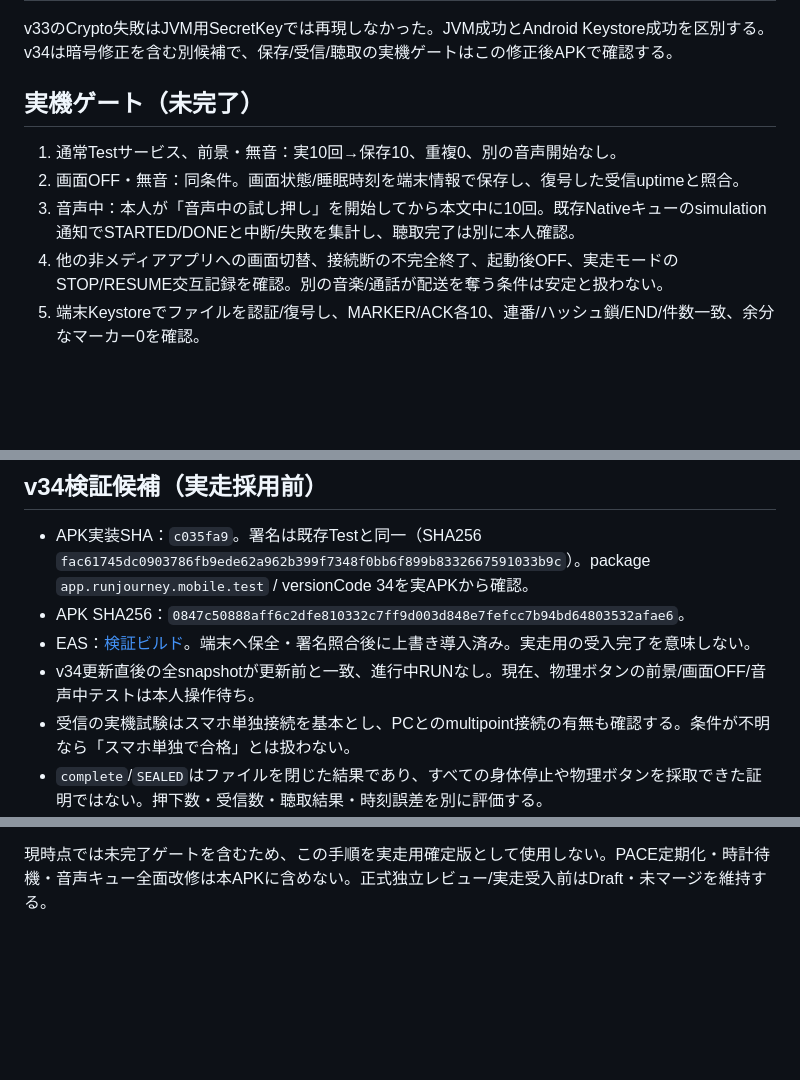
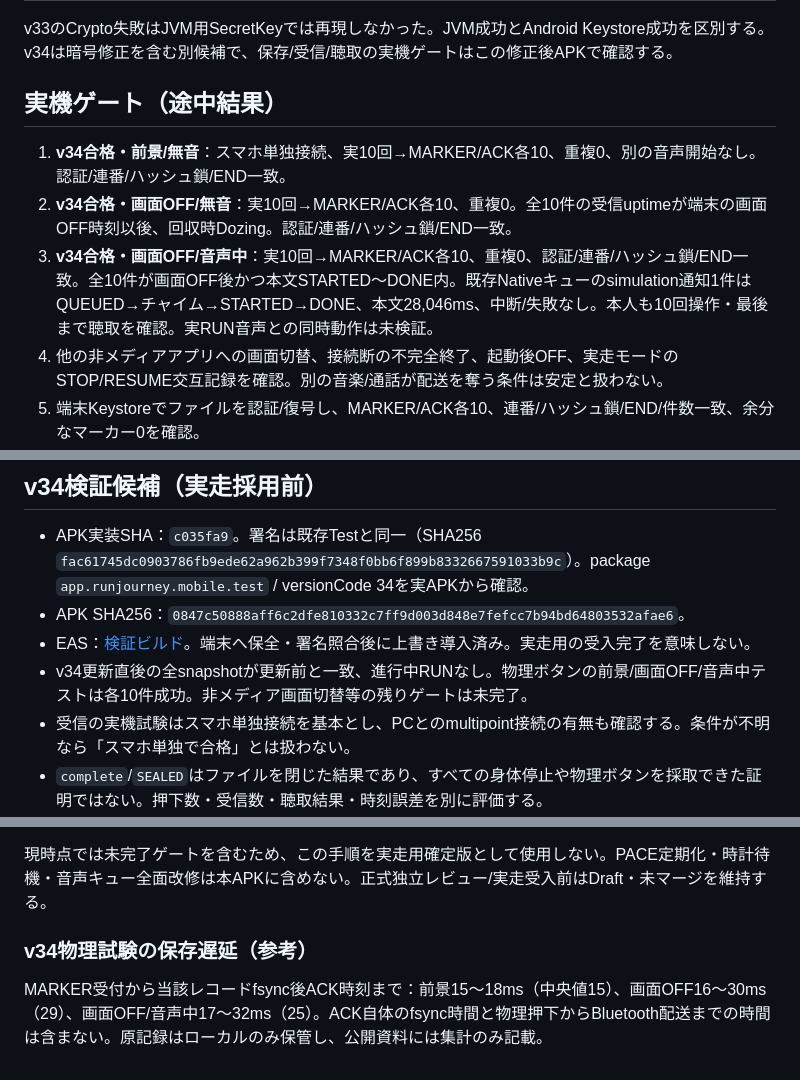
Before and after one commit to yshtysht8sh10-glitch/RunJourney, a Markdown page: docs/opencomm2-marker-poc-20261112.md, 3 parts joined by grey strips. Rendered like a GitHub page; blank space fills up the shorter version.

Commit message:
docs: record v34 screen-off and concurrent voice marker results

```diff
--- a/docs/opencomm2-marker-poc-20261112.md
+++ b/docs/opencomm2-marker-poc-20261112.md
@@ -31,11 +31,11 @@ PR #76。音声キュー全面改修とは分離。**実走採用は実機ゲー
 
 v33のCrypto失敗はJVM用SecretKeyでは再現しなかった。JVM成功とAndroid Keystore成功を区別する。v34は暗号修正を含む別候補で、保存/受信/聴取の実機ゲートはこの修正後APKで確認する。
 
-## 実機ゲート（未完了）
+## 実機ゲート（途中結果）
 
-1. 通常Testサービス、前景・無音：実10回→保存10、重複0、別の音声開始なし。
-2. 画面OFF・無音：同条件。画面状態/睡眠時刻を端末情報で保存し、復号した受信uptimeと照合。
-3. 音声中：本人が「音声中の試し押し」を開始してから本文中に10回。既存Nativeキューのsimulation通知でSTARTED/DONEと中断/失敗を集計し、聴取完了は別に本人確認。
+1. **v34合格・前景/無音**：スマホ単独接続、実10回→MARKER/ACK各10、重複0、別の音声開始なし。認証/連番/ハッシュ鎖/END一致。
+2. **v34合格・画面OFF/無音**：実10回→MARKER/ACK各10、重複0。全10件の受信uptimeが端末の画面OFF時刻以後、回収時Dozing。認証/連番/ハッシュ鎖/END一致。
+3. **v34合格・画面OFF/音声中**：実10回→MARKER/ACK各10、重複0、認証/連番/ハッシュ鎖/END一致。全10件が画面OFF後かつ本文STARTED〜DONE内。既存Nativeキューのsimulation通知1件はQUEUED→チャイム→STARTED→DONE、本文28,046ms、中断/失敗なし。本人も10回操作・最後まで聴取を確認。実RUN音声との同時動作は未検証。
 4. 他の非メディアアプリへの画面切替、接続断の不完全終了、起動後OFF、実走モードのSTOP/RESUME交互記録を確認。別の音楽/通話が配送を奪う条件は安定と扱わない。
 5. 端末Keystoreでファイルを認証/復号し、MARKER/ACK各10、連番/ハッシュ鎖/END/件数一致、余分なマーカー0を確認。
 
@@ -54,7 +54,7 @@ v33のCrypto失敗はJVM用SecretKeyでは再現しなかった。JVM成功とAn
 - APK実装SHA：`c035fa9`。署名は既存Testと同一（SHA256 `fac61745dc0903786fb9ede62a962b399f7348f0bb6f899b8332667591033b9c`）。package `app.runjourney.mobile.test` / versionCode 34を実APKから確認。
 - APK SHA256：`0847c50888aff6c2dfe810332c7ff9d003d848e7fefcc7b94bd64803532afae6`。
 - EAS：[検証ビルド](https://expo.dev/accounts/yshtysht8sh10/projects/RunJourney/builds/a98b455d-5c71-4988-b215-972daa1d1c95)。端末へ保全・署名照合後に上書き導入済み。実走用の受入完了を意味しない。
-- v34更新直後の全snapshotが更新前と一致、進行中RUNなし。現在、物理ボタンの前景/画面OFF/音声中テストは本人操作待ち。
+- v34更新直後の全snapshotが更新前と一致、進行中RUNなし。物理ボタンの前景/画面OFF/音声中テストは各10件成功。非メディア画面切替等の残りゲートは未完了。
 - 受信の実機試験はスマホ単独接続を基本とし、PCとのmultipoint接続の有無も確認する。条件が不明なら「スマホ単独で合格」とは扱わない。
 - `complete`/`SEALED`はファイルを閉じた結果であり、すべての身体停止や物理ボタンを採取できた証明ではない。押下数・受信数・聴取結果・時刻誤差を別に評価する。
 
@@ -69,3 +69,7 @@ v33のCrypto失敗はJVM用SecretKeyでは再現しなかった。JVM成功とAn
 5. データを消さず解析へ。押し忘れ/通話/切断は申告し、その区間を正解扱いしない。
 
 現時点では未完了ゲートを含むため、この手順を実走用確定版として使用しない。PACE定期化・時計待機・音声キュー全面改修は本APKに含めない。正式独立レビュー/実走受入前はDraft・未マージを維持する。
+
+### v34物理試験の保存遅延（参考）
+
+MARKER受付から当該レコードfsync後ACK時刻まで：前景15〜18ms（中央値15）、画面OFF16〜30ms（29）、画面OFF/音声中17〜32ms（25）。ACK自体のfsync時間と物理押下からBluetooth配送までの時間は含まない。原記録はローカルのみ保管し、公開資料には集計のみ記載。
```
